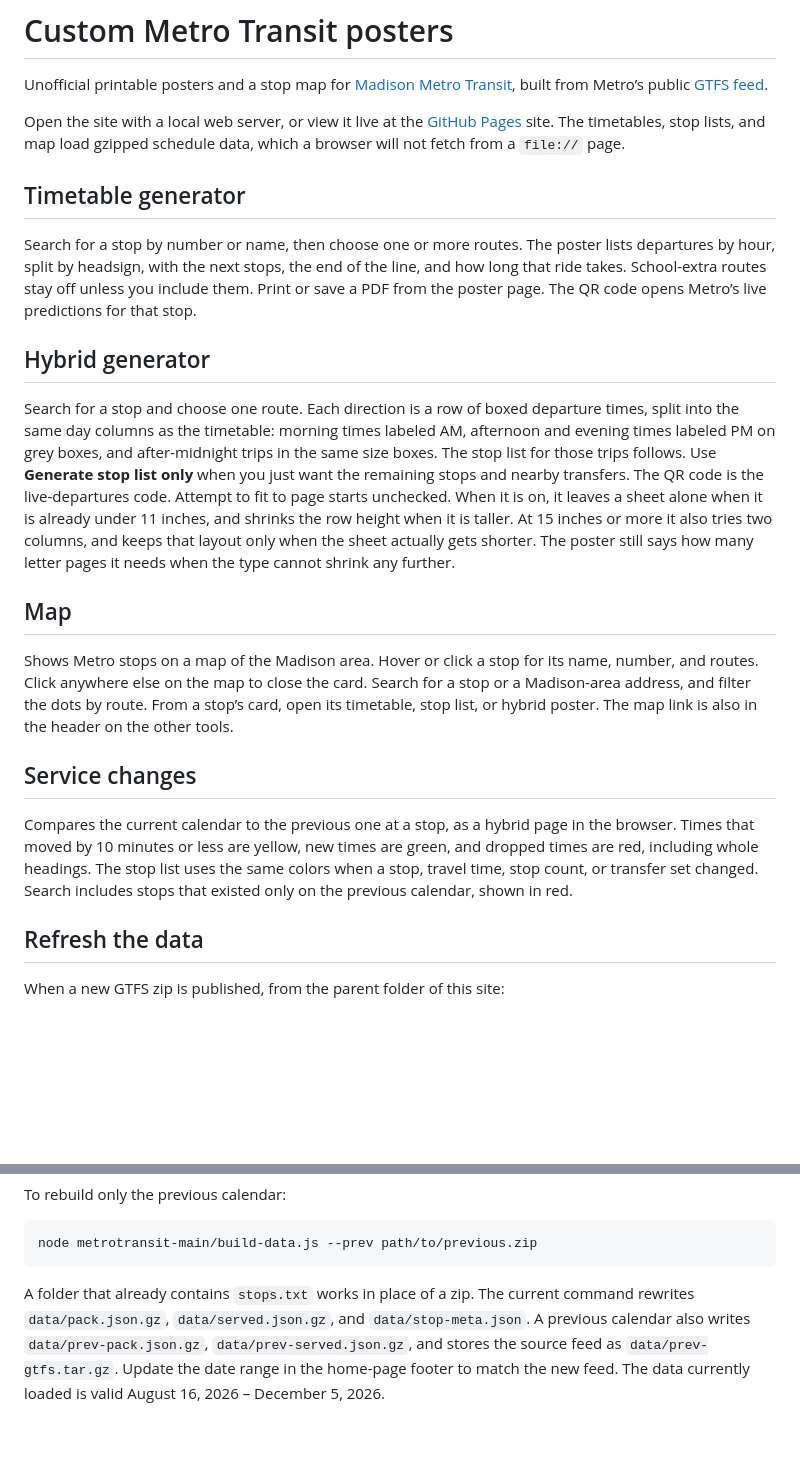
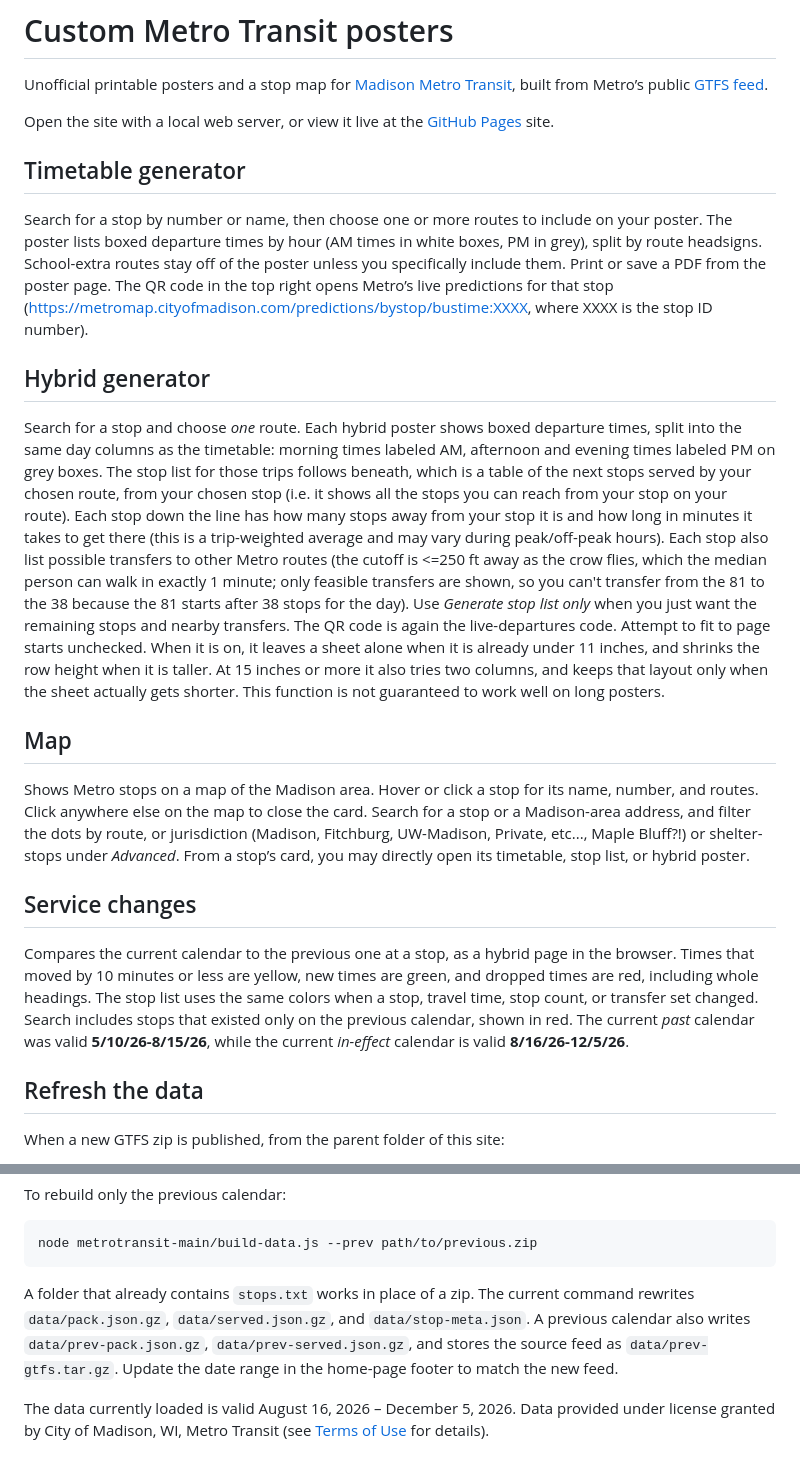
Before and after one commit to valkobarnabas/metrotransit, a Markdown page: README.md, 2 parts joined by grey strips. Drawn GitHub-style; blank space fills up the shorter version.

````diff
--- a/README.md
+++ b/README.md
@@ -2,23 +2,23 @@
 
 Unofficial printable posters and a stop map for [Madison Metro Transit](https://www.cityofmadison.com/metro), built from Metro’s public [GTFS feed](https://transitdata.cityofmadison.com/GTFS/).
 
-Open the site with a local web server, or view it live at the [GitHub Pages](https://valkobarnabas.github.io/metrotransit) site. The timetables, stop lists, and map load gzipped schedule data, which a browser will not fetch from a `file://` page.
+Open the site with a local web server, or view it live at the [GitHub Pages](https://valkobarnabas.github.io/metrotransit) site.
 
 ## Timetable generator
 
-Search for a stop by number or name, then choose one or more routes. The poster lists departures by hour, split by headsign, with the next stops, the end of the line, and how long that ride takes. School-extra routes stay off unless you include them. Print or save a PDF from the poster page. The QR code opens Metro’s live predictions for that stop.
+Search for a stop by number or name, then choose one or more routes to include on your poster. The poster lists boxed departure times by hour (AM times in white boxes, PM in grey), split by route headsigns. School-extra routes stay off of the poster unless you specifically include them. Print or save a PDF from the poster page. The QR code in the top right opens Metro’s live predictions for that stop (https://metromap.cityofmadison.com/predictions/bystop/bustime:XXXX, where XXXX is the stop ID number).
 
 ## Hybrid generator
 
-Search for a stop and choose one route. Each direction is a row of boxed departure times, split into the same day columns as the timetable: morning times labeled AM, afternoon and evening times labeled PM on grey boxes, and after-midnight trips in the same size boxes. The stop list for those trips follows. Use **Generate stop list only** when you just want the remaining stops and nearby transfers. The QR code is the live-departures code. Attempt to fit to page starts unchecked. When it is on, it leaves a sheet alone when it is already under 11 inches, and shrinks the row height when it is taller. At 15 inches or more it also tries two columns, and keeps that layout only when the sheet actually gets shorter. The poster still says how many letter pages it needs when the type cannot shrink any further.
+Search for a stop and choose *one* route. Each hybrid poster shows boxed departure times, split into the same day columns as the timetable: morning times labeled AM, afternoon and evening times labeled PM on grey boxes. The stop list for those trips follows beneath, which is a table of the next stops served by your chosen route, from your chosen stop (i.e. it shows all the stops you can reach from your stop on your route). Each stop down the line has how many stops away from your stop it is and how long in minutes it takes to get there (this is a trip-weighted average and may vary during peak/off-peak hours). Each stop also list possible transfers to other Metro routes (the cutoff is <=250 ft away as the crow flies, which the median person can walk in exactly 1 minute; only feasible transfers are shown, so you can't transfer from the 81 to the 38 because the 81 starts after 38 stops for the day). Use *Generate stop list only* when you just want the remaining stops and nearby transfers. The QR code is again the live-departures code. Attempt to fit to page starts unchecked. When it is on, it leaves a sheet alone when it is already under 11 inches, and shrinks the row height when it is taller. At 15 inches or more it also tries two columns, and keeps that layout only when the sheet actually gets shorter. This function is not guaranteed to work well on long posters.
 
 ## Map
 
-Shows Metro stops on a map of the Madison area. Hover or click a stop for its name, number, and routes. Click anywhere else on the map to close the card. Search for a stop or a Madison-area address, and filter the dots by route. From a stop’s card, open its timetable, stop list, or hybrid poster. The map link is also in the header on the other tools.
+Shows Metro stops on a map of the Madison area. Hover or click a stop for its name, number, and routes. Click anywhere else on the map to close the card. Search for a stop or a Madison-area address, and filter the dots by route, or jurisdiction (Madison, Fitchburg, UW-Madison, Private, etc..., Maple Bluff?!) or shelter-stops under *Advanced*. From a stop’s card, you may directly open its timetable, stop list, or hybrid poster.
 
 ## Service changes
 
-Compares the current calendar to the previous one at a stop, as a hybrid page in the browser. Times that moved by 10 minutes or less are yellow, new times are green, and dropped times are red, including whole headings. The stop list uses the same colors when a stop, travel time, stop count, or transfer set changed. Search includes stops that existed only on the previous calendar, shown in red.
+Compares the current calendar to the previous one at a stop, as a hybrid page in the browser. Times that moved by 10 minutes or less are yellow, new times are green, and dropped times are red, including whole headings. The stop list uses the same colors when a stop, travel time, stop count, or transfer set changed. Search includes stops that existed only on the previous calendar, shown in red. The current *past* calendar was valid **5/10/26-8/15/26**, while the current *in-effect* calendar is valid **8/16/26-12/5/26**.
 
 ## Refresh the data
 
@@ -40,4 +40,6 @@ To rebuild only the previous calendar:
 node metrotransit-main/build-data.js --prev path/to/previous.zip
 ```
 
-A folder that already contains `stops.txt` works in place of a zip. The current command rewrites `data/pack.json.gz`, `data/served.json.gz`, and `data/stop-meta.json`. A previous calendar also writes `data/prev-pack.json.gz`, `data/prev-served.json.gz`, and stores the source feed as `data/prev-gtfs.tar.gz`. Update the date range in the home-page footer to match the new feed. The data currently loaded is valid August 16, 2026 – December 5, 2026.
+A folder that already contains `stops.txt` works in place of a zip. The current command rewrites `data/pack.json.gz`, `data/served.json.gz`, and `data/stop-meta.json`. A previous calendar also writes `data/prev-pack.json.gz`, `data/prev-served.json.gz`, and stores the source feed as `data/prev-gtfs.tar.gz`. Update the date range in the home-page footer to match the new feed.
+
+The data currently loaded is valid August 16, 2026 – December 5, 2026. Data provided under license granted by City of Madison, WI, Metro Transit (see [Terms of Use](https://transitdata.cityofmadison.com/MetroTransitDataTermsOfUse.pdf) for details).
````
